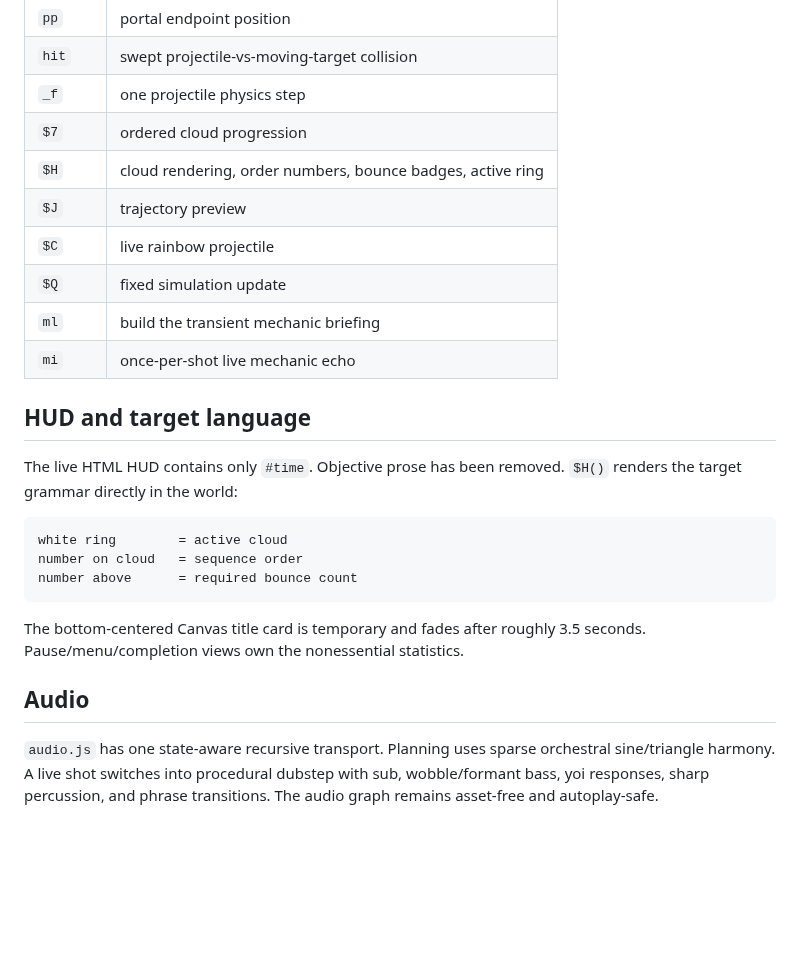
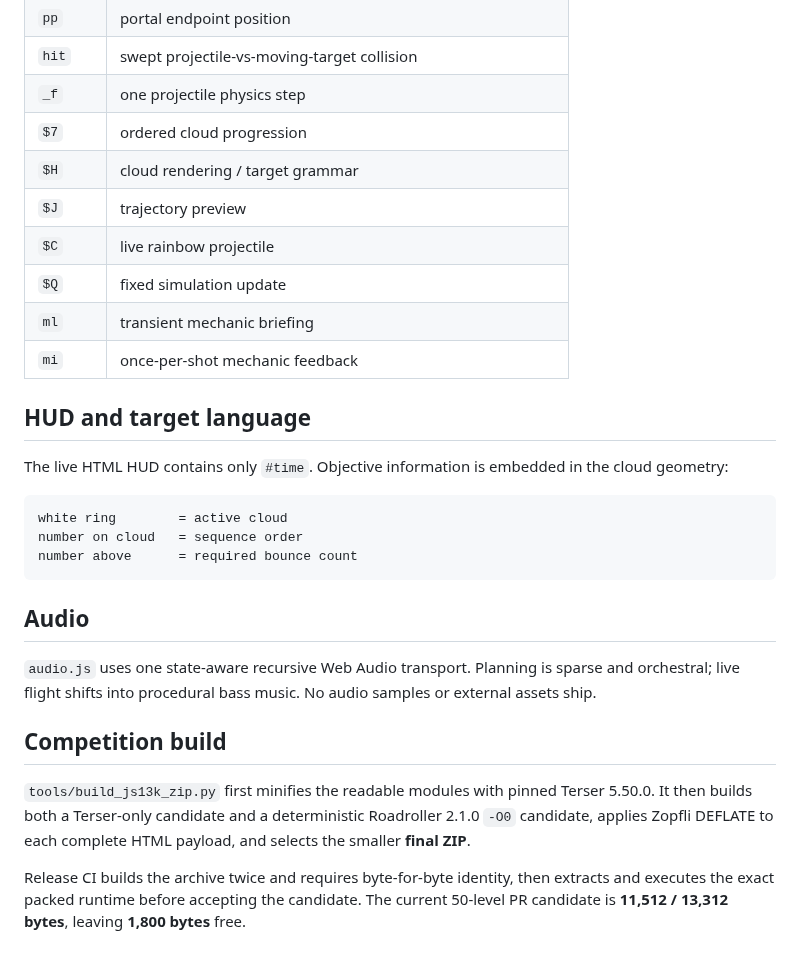
Before and after one commit to sidhulyalkar/uniRico, a Markdown page: docs/SOURCE_GUIDE.md, the part around one of its changes. GitHub-like rendering; blank space fills up the shorter version.

````diff
--- a/docs/SOURCE_GUIDE.md
+++ b/docs/SOURCE_GUIDE.md
@@ -76,16 +99,16 @@ PRISM ARCH WIND DREAM BOOST MOON SPIN STORM CHARGE MAGNET AURORA VOID
 | `hit` | swept projectile-vs-moving-target collision |
 | `_f` | one projectile physics step |
 | `$7` | ordered cloud progression |
-| `$H` | cloud rendering, order numbers, bounce badges, active ring |
+| `$H` | cloud rendering / target grammar |
 | `$J` | trajectory preview |
 | `$C` | live rainbow projectile |
 | `$Q` | fixed simulation update |
-| `ml` | build the transient mechanic briefing |
-| `mi` | once-per-shot live mechanic echo |
+| `ml` | transient mechanic briefing |
+| `mi` | once-per-shot mechanic feedback |
 
 ## HUD and target language
 
-The live HTML HUD contains only `#time`. Objective prose has been removed. `$H()` renders the target grammar directly in the world:
+The live HTML HUD contains only `#time`. Objective information is embedded in the cloud geometry:
 
 ```text
 white ring        = active cloud
@@ -93,8 +116,12 @@ number on cloud   = sequence order
 number above      = required bounce count
 ```
 
-The bottom-centered Canvas title card is temporary and fades after roughly 3.5 seconds. Pause/menu/completion views own the nonessential statistics.
-
 ## Audio
 
-`audio.js` has one state-aware recursive transport. Planning uses sparse orchestral sine/triangle harmony. A live shot switches into procedural dubstep with sub, wobble/formant bass, yoi responses, sharp percussion, and phrase transitions. The audio graph remains asset-free and autoplay-safe.
+`audio.js` uses one state-aware recursive Web Audio transport. Planning is sparse and orchestral; live flight shifts into procedural bass music. No audio samples or external assets ship.
+
+## Competition build
+
+`tools/build_js13k_zip.py` first minifies the readable modules with pinned Terser 5.50.0. It then builds both a Terser-only candidate and a deterministic Roadroller 2.1.0 `-O0` candidate, applies Zopfli DEFLATE to each complete HTML payload, and selects the smaller **final ZIP**.
+
+Release CI builds the archive twice and requires byte-for-byte identity, then extracts and executes the exact packed runtime before accepting the candidate. The current 50-level PR candidate is **11,512 / 13,312 bytes**, leaving **1,800 bytes** free.
````
Also changed, not shown: other parts of docs/SOURCE_GUIDE.md (+36 -13 lines).
